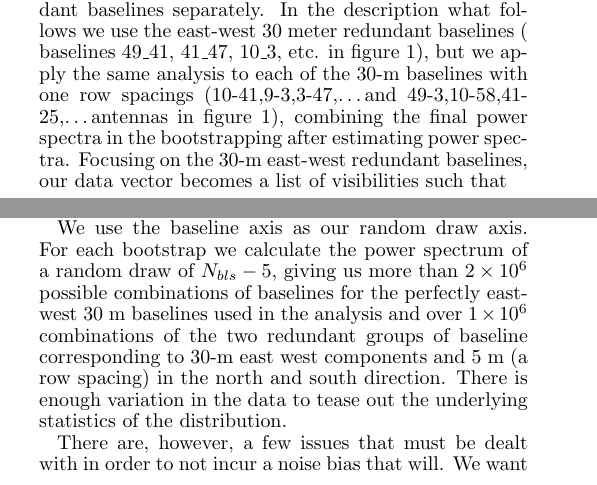
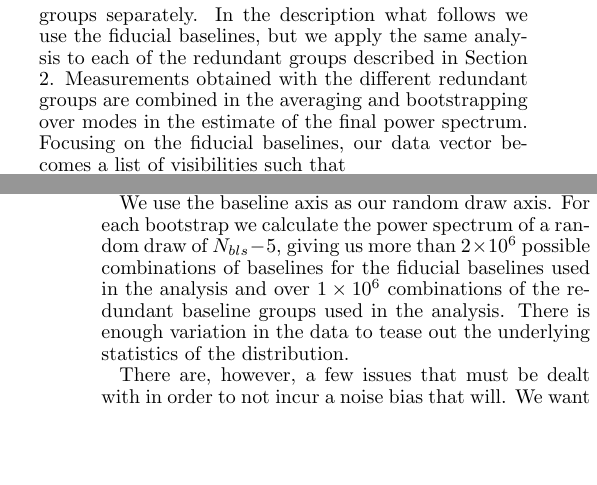
Before and after one commit to zakiali/psa64_pspec, a LaTeX document (psa64_pspec_ver2.tex): two parts of the columns of pages 11 and 15 of 22 before the commit and two parts of the columns of pages 11 and 16 of 22 after it, joined at a grey line, cut so that both start at the same text, the shorter picture padded with empty space. Compiled offline with pdfLaTeX.

Commit message:
Regularization of language of "fiducial baselines" so we don't repeat 30-m a million times.

```diff
--- a/psa64_pspec_ver2.tex
+++ b/psa64_pspec_ver2.tex
@@ -1585,15 +1585,13 @@ general not valid assumption and depends on the length of the baseline.
 
 First, we describe our data set used in the application. Our data set consists
 of visibilities as a function of frequency and time for each baseline in the
-array. In estimating the power spectrum we use specific redundant baseline,
-applying the analysis to different redundant baselines separately. In the
-description what follows we use the east-west 30 meter redundant baselines (
-baselines $49\_41$, $41\_47$, $10\_3$, etc. in figure
-\ref{fig:antenna_positions}), but we apply the same analysis to each of the 30-m
-baselines with one row spacings (10-41,9-3,3-47,\dots  and 49-3,10-58,41-25,\dots
-antennas in figure \ref{fig:antenna_positions}), combining the final power
-spectra in the bootstrapping after estimating power spectra.  Focusing on the 30-m
-east-west redundant baselines, our data vector becomes a list of visibilities
+array. In estimating the power spectrum we use specific redundant groups baselines,
+applying the analysis to different groups separately. In the
+description what follows we use the fiducial baselines,
+but we apply the same analysis to each of the redundant groups described in Section \ref{sec:observations}.
+Measurements obtained with the different redundant groups are combined in the averaging and
+bootstrapping over modes in the estimate of the final power spectrum.  Focusing on the fiducial
+baselines, our data vector becomes a list of visibilities
 such that
 \begin{equation}
 \label{eqn:xvectdef}
@@ -2079,10 +2077,10 @@ component in our estimates of power spectra.
 
 We use the baseline axis as our random draw axis. For each bootstrap we
 calculate the power spectrum of a random draw of $N_{bls}-5$, giving us more
-than $2\times10^6$ possible combinations of baselines for the perfectly east-west 30 m
-baselines used in the analysis and over $1\times10^{6}$ combinations of the two
-redundant groups of baseline corresponding to 30-m east west components and 5 m
-(a row spacing) in the north and south direction. There is enough variation in
+than $2\times10^6$ possible combinations of baselines for the fiducial
+baselines used in the analysis and over $1\times10^{6}$ combinations of the
+redundant baseline groups used in the analysis.
+There is enough variation in
 the data to tease out the underlying statistics of the distribution.
 
 There are, however, a few issues that must be dealt with in order to not incur a
```
Also changed, not shown: psa64_pspec_ver2.tex (30 more changed lines).
